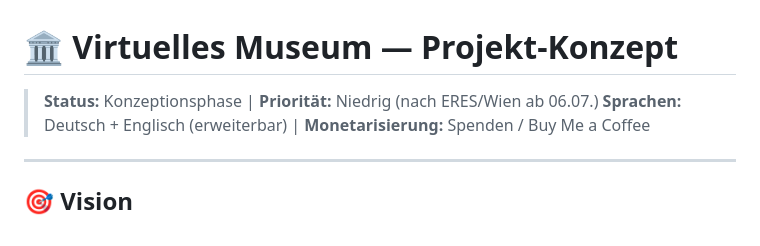
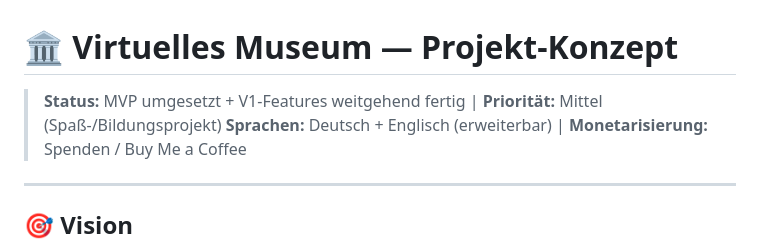
Before and after one commit to IceBeaTs96/museum-virtual, a Markdown page: KONZEPT.md, the part around one of its changes. GitHub-like rendering.

Commit message:
Update KONZEPT.md status to reflect implemented MVP/V1 features

```diff
--- a/KONZEPT.md
+++ b/KONZEPT.md
@@ -1,6 +1,6 @@
 # 🏛️ Virtuelles Museum — Projekt-Konzept
 
-> **Status:** Konzeptionsphase | **Priorität:** Niedrig (nach ERES/Wien ab 06.07.)
+> **Status:** MVP umgesetzt + V1-Features weitgehend fertig | **Priorität:** Mittel (Spaß-/Bildungsprojekt)
 > **Sprachen:** Deutsch + Englisch (erweiterbar) | **Monetarisierung:** Spenden / Buy Me a Coffee
 
 ---
```
Also changed, not shown: other parts of KONZEPT.md (+1 -1 lines).
